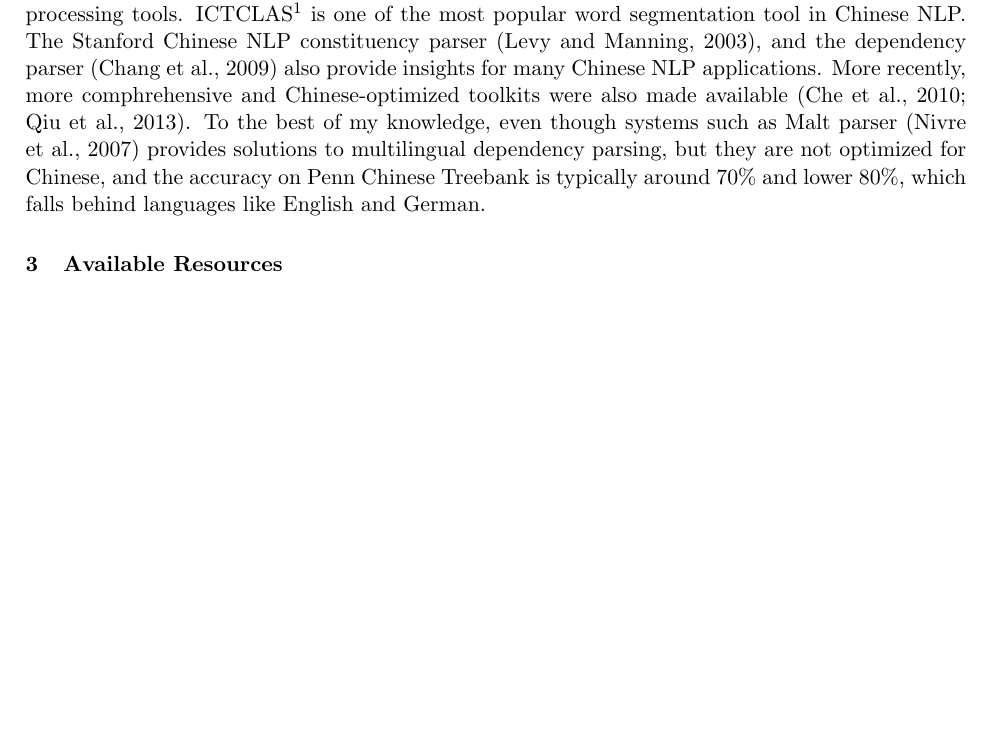
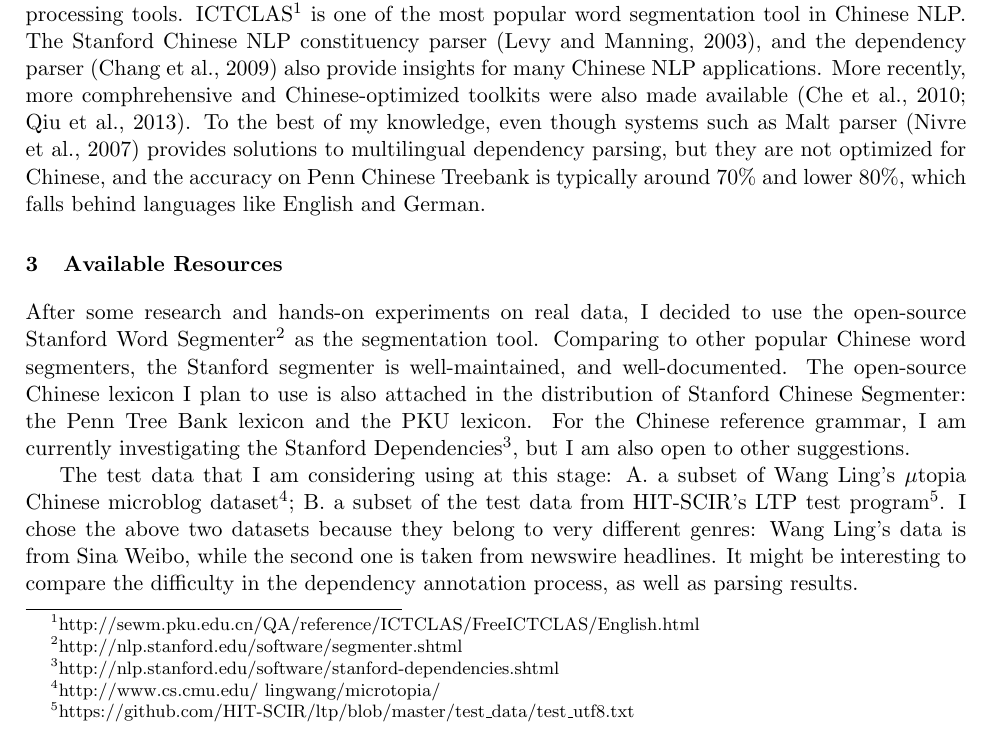
Before and after one commit to wangwilliamyang/nlplab, a LaTeX paper (doc/report-yww.tex): part of page 2 of 4 before the commit and part of page 2 of 5 after it, cut so that both start at the same text, the shorter picture padded with empty space. Compiled offline with pdfLaTeX.

Commit message:
adding available resources

```diff
--- a/doc/report-yww.tex
+++ b/doc/report-yww.tex
@@ -109,8 +109,19 @@
 typically around 70\% and lower 80\%, which falls behind languages like English and German.
 
 \section{Available Resources}
+After some research and hands-on experiments on real data, I decided to use the open-source Stanford Word Segmenter\footnote{http://nlp.stanford.edu/software/segmenter.shtml} as the
+segmentation tool. Comparing to other popular Chinese word segmenters, the Stanford segmenter
+is well-maintained, and well-documented. The open-source Chinese lexicon I plan to use
+is also attached in the distribution of Stanford Chinese Segmenter: the Penn Tree Bank lexicon
+and the PKU lexicon. For the Chinese reference grammar, I am currently investigating the
+Stanford Dependencies\footnote{http://nlp.stanford.edu/software/stanford-dependencies.shtml},
+but I am also open to other suggestions.
 
-%\nascomment{include discussion of resources, including your annotated datasets}
+The test data that I am considering using at this stage: A. a subset of Wang Ling's $\mu$topia Chinese microblog dataset\footnote{http://www.cs.cmu.edu/~lingwang/microtopia/}; B. a subset of the test data from HIT-SCIR's LTP test program\footnote{https://github.com/HIT-SCIR/ltp/blob/master/test\_data/test\_utf8.txt}.
+I chose the above two datasets because they belong to very different genres:
+Wang Ling's data is from Sina Weibo, while the second one is taken from newswire headlines.
+It might be interesting to compare the difficulty in the dependency annotation process,
+as well as parsing results.
 
 \section{Survey of Phenomena in Chinese Dependency Parsing}
 
```
Also changed, not shown: doc/report-yww.pdf, 4 other files.
